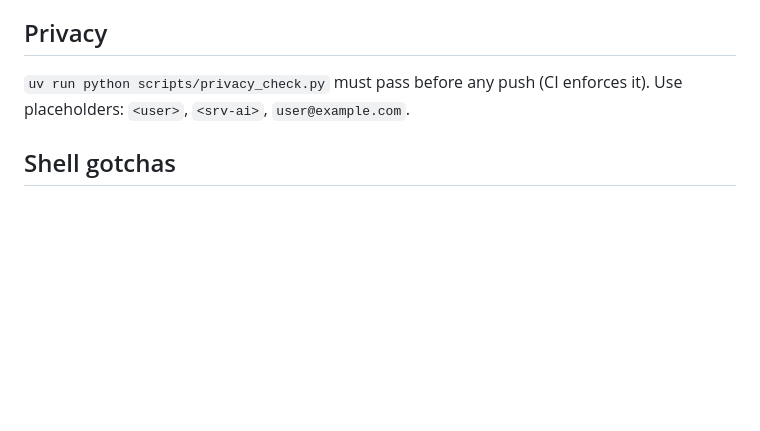
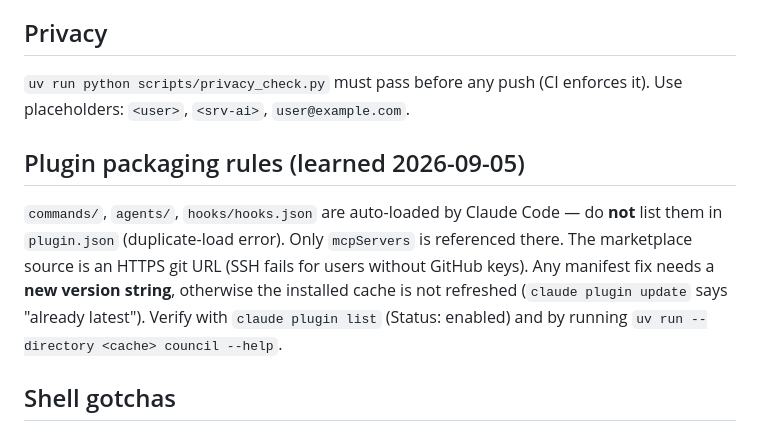
Before and after one commit to sitkowsp/super-claude-code, a Markdown page: CLAUDE.md, the part around the change. Rendered like a GitHub page; blank space fills up the shorter version.

```diff
--- a/CLAUDE.md
+++ b/CLAUDE.md
@@ -54,6 +54,10 @@ When working here, follow the same rule the plugin enforces: docs/assets/chores/
 
 `uv run python scripts/privacy_check.py` must pass before any push (CI enforces it). Use placeholders: `<user>`, `<srv-ai>`, `user@example.com`.
 
+## Plugin packaging rules (learned 2026-09-05)
+
+`commands/`, `agents/`, `hooks/hooks.json` are auto-loaded by Claude Code — do **not** list them in `plugin.json` (duplicate-load error). Only `mcpServers` is referenced there. The marketplace source is an HTTPS git URL (SSH fails for users without GitHub keys). Any manifest fix needs a **new version string**, otherwise the installed cache is not refreshed (`claude plugin update` says "already latest"). Verify with `claude plugin list` (Status: enabled) and by running `uv run --directory <cache> council --help`.
+
 ## Shell gotchas
 
 **npm .cmd shims + multi-line args**: cmd.exe truncates argv at the first newline. `cli.py` bypasses shims via `shim_target()` (runs `node <script>`); keep it that way for any new npm-based CLI.
```
Also changed, not shown: DESIGN.md (+1 -0 lines), README.md (+5 -0 lines).
